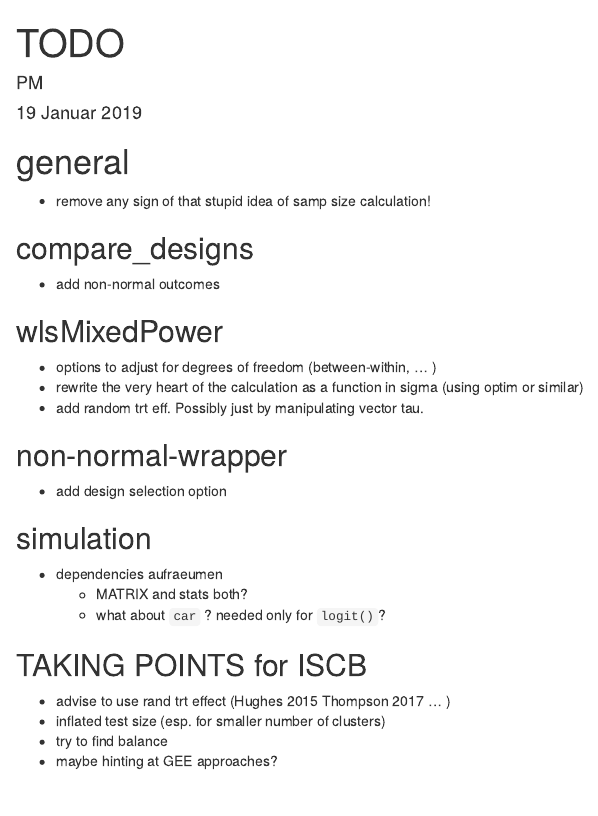
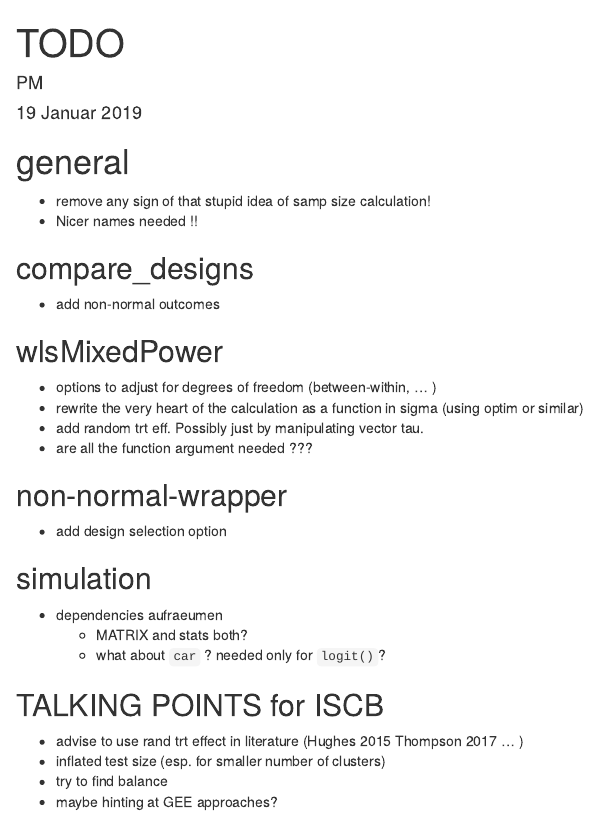
Before and after one commit to PMildenb/SteppedPower, an R Markdown document (docs/TODO.Rmd): the page in a window 1100 px wide, from its top. Rendered offline with R 4.5, knitr and Pandoc, with nearby package versions.

Commit message:
documentation

```diff
--- a/docs/TODO.Rmd
+++ b/docs/TODO.Rmd
@@ -12,6 +12,7 @@
 # general
 
 * remove any sign of that stupid idea of samp size calculation!
+* Nicer names needed !!
 
 ## compare_designs
 
@@ -22,6 +23,7 @@
 * options to adjust for degrees of freedom (between-within, ... )
 * rewrite the very heart of the calculation as a function in sigma (using optim or similar)
 * add random trt eff. Possibly just by manipulating vector tau.
+* are all the function argument needed ???
 
 ## non-normal-wrapper
 
@@ -34,9 +36,9 @@
     * what about `car` ? needed only for `logit()`?
 
 
-## TAKING POINTS for ISCB
+## TALKING POINTS for ISCB
 
-* advise to use rand trt effect (Hughes 2015 Thompson 2017 ... )
+* advise to use rand trt effect in literature (Hughes 2015 Thompson 2017 ... )
 * inflated test size (esp. for smaller number of clusters)
 * try to find balance
 * maybe hinting at GEE approaches?
```
Also changed, not shown: R/MainFunction.R (+6 -4 lines), R/construct_CovMat.R (+1 -1 lines).
